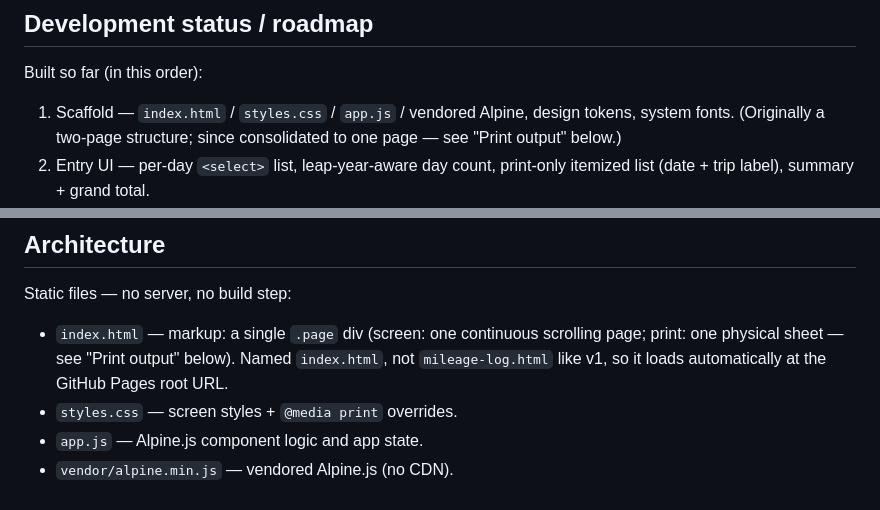
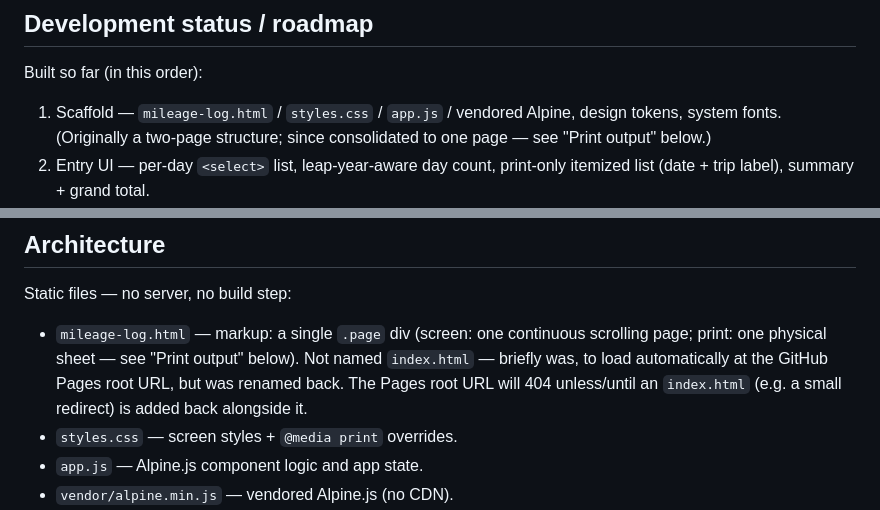
Before and after one commit to benroot/fm-mileage-log-v2, a Markdown page: CLAUDE.md, 2 parts joined by grey strips. GitHub-like rendering.

```diff
--- a/CLAUDE.md
+++ b/CLAUDE.md
@@ -75,7 +75,7 @@ patterns this project is extending, not just historical context.
 
 Built so far (in this order):
 
-1. Scaffold — `index.html` / `styles.css` / `app.js` / vendored
+1. Scaffold — `mileage-log.html` / `styles.css` / `app.js` / vendored
    Alpine, design tokens, system fonts. (Originally a two-page structure;
    since consolidated to one page — see "Print output" below.)
 2. Entry UI — per-day `<select>` list, leap-year-aware day count,
@@ -108,10 +108,12 @@ Next phase:
 
 Static files — no server, no build step:
 
-- `index.html` — markup: a single `.page` div (screen: one continuous
-  scrolling page; print: one physical sheet — see "Print output" below).
-  Named `index.html`, not `mileage-log.html` like v1, so it loads
-  automatically at the GitHub Pages root URL.
+- `mileage-log.html` — markup: a single `.page` div (screen: one
+  continuous scrolling page; print: one physical sheet — see "Print
+  output" below). Not named `index.html` — briefly was, to load
+  automatically at the GitHub Pages root URL, but was renamed back. The
+  Pages root URL will 404 unless/until an `index.html` (e.g. a small
+  redirect) is added back alongside it.
 - `styles.css` — screen styles + `@media print` overrides.
 - `app.js` — Alpine.js component logic and app state.
 - `vendor/alpine.min.js` — vendored Alpine.js (no CDN).
```
Also changed, not shown: README.md (+2 -2 lines).
